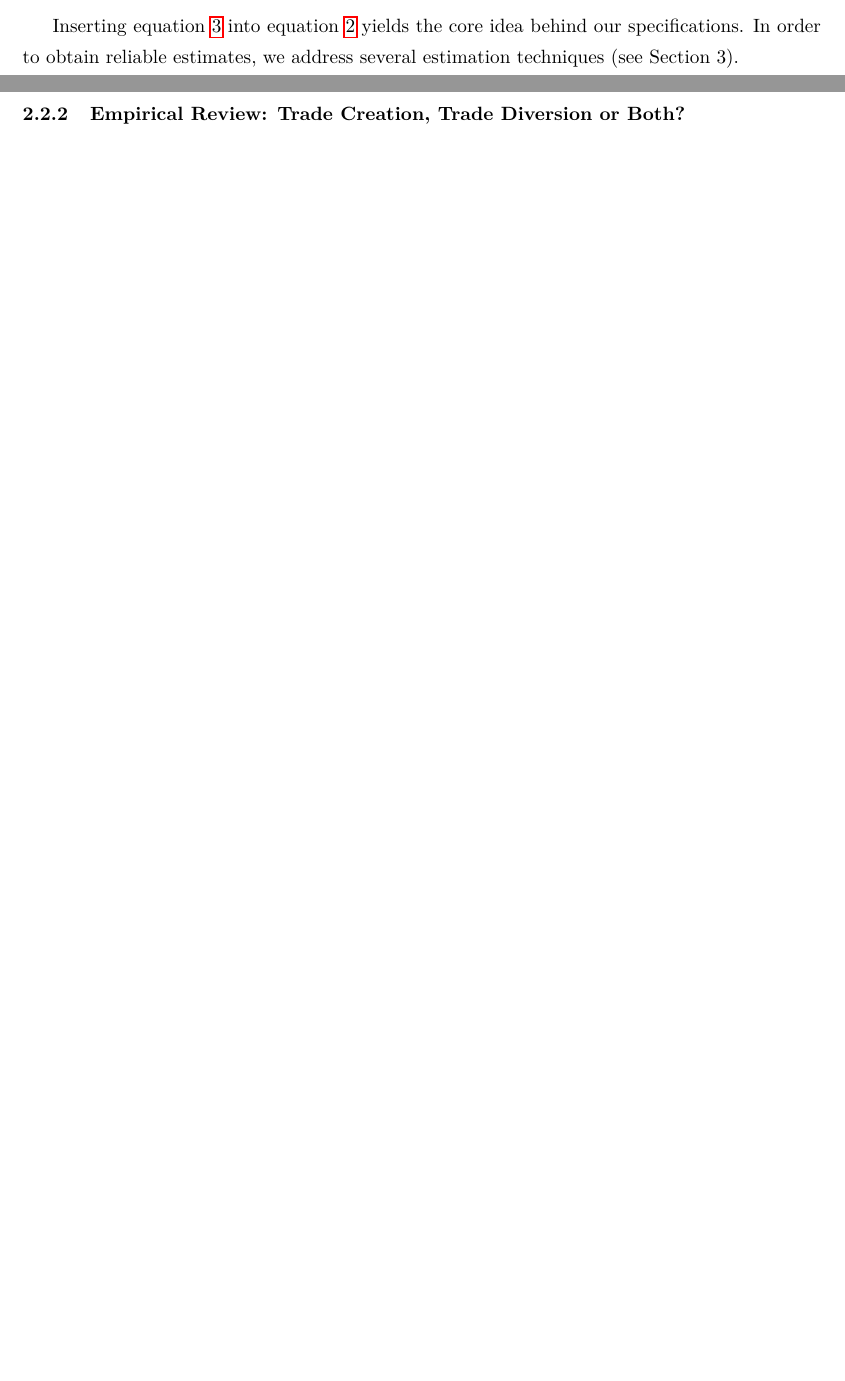
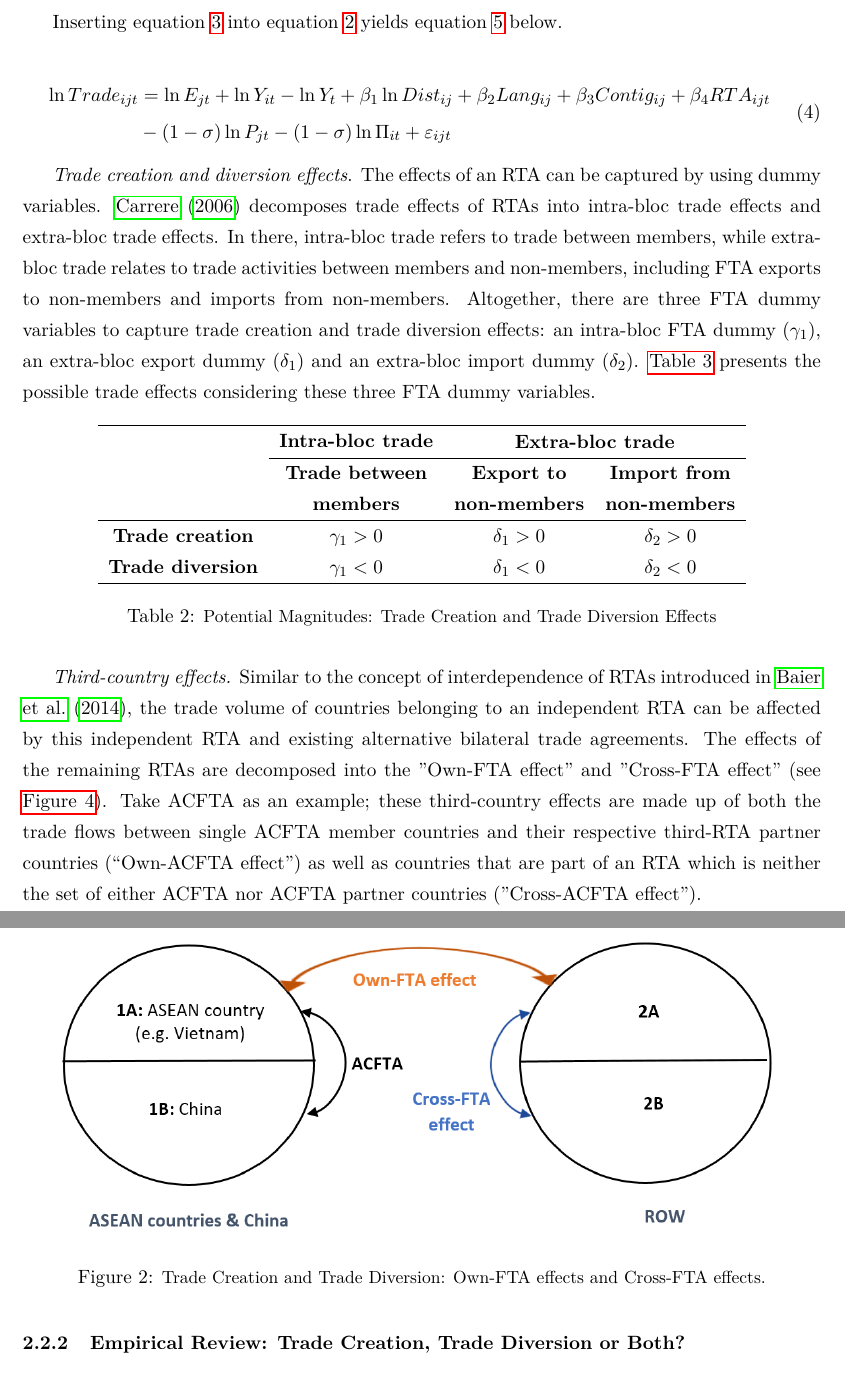
Before and after one commit to gerodasbach/data_repository_RIA_report, a LaTeX paper (paper/main.tex, which reads paper/literature.tex): two parts of pages 5 and 6 of 16 before the commit and two parts of pages 7 and 8 of 19 after it, joined at a grey line, cut at the place of the change, the shorter picture padded with empty space. Compiled offline with pdfLaTeX.

Commit message:
Update literature.tex

```diff
--- a/paper/literature.tex
+++ b/paper/literature.tex
@@ -69,8 +69,42 @@ bilateral trade cost term, $(1-\sigma)\ln{t_{ijt}}$, by using a series of observ
 (1-\sigma)\ln{t_{ijt}}=\beta_{1}\ln{Dist_{ij}} + \beta_2 Lang_{ij} + \beta_3 Contig_{ij} + \beta_4RTA_{ijt}+\varepsilon_{ijt}
 \end{equation}
 
-Inserting equation \ref{eq_3} into equation \ref{eq_2} yields the core idea behind our specifications. In order to obtain reliable estimates, we address several estimation techniques (see Section 3).
+Inserting equation \ref{eq_3} into equation \ref{eq_2} yields equation \ref{eq_4} below.
 
+\begin{equation}\label{eq_4}
+\begin{aligned}
+   \ln{Trade_{ijt}} &=\ln{E_{jt}}+ \ln{Y_{it}}-\ln{Y_{t}}+\beta_{1}\ln{Dist_{ij}} + \beta_2 Lang_{ij} + \beta_3 Contig_{ij} + \beta_4RTA_{ijt}\\
+   &-(1-\sigma)\ln{P_{jt}}-(1-\sigma)\ln{\Pi_{it}}+\varepsilon_{ijt}
+\end{aligned}
+\end{equation}
+
+\textit{Trade creation and diversion effects}. The effects of an RTA can be captured by using dummy variables. \cite{carrere_2006} decomposes trade effects of RTAs into intra-bloc trade effects and extra-bloc trade effects. In there, intra-bloc trade refers to trade between members, while extra-bloc trade relates to trade activities between members and non-members, including FTA exports to non-members and imports from non-members. Altogether, there are three FTA dummy variables to capture trade creation and trade diversion effects: an intra-bloc FTA dummy ($\gamma_{1}$), an extra-bloc export dummy ($\delta_{1}$) and an extra-bloc import dummy ($\delta_{2}$). \autoref{tab_2} presents the possible trade effects considering these three FTA dummy variables.
+
+
+\begin{table}[H]
+\centering
+\begin{tabular}{lccc}
+\hline
+                                             & \textbf{Intra-bloc trade}                                                         & \multicolumn{2}{c}{\begin{tabular}[c]{@{}c@{}}\textbf{Extra-bloc trade}\\ \end{tabular}}                                                                                 \\
+\cline{2-4}
+                                             & \begin{tabular}[c]{@{}c@{}}\textbf{Trade between }\\\textbf{members}\end{tabular} & \begin{tabular}[c]{@{}c@{}}\textbf{Export to }\\\textbf{non-members}\end{tabular} & \begin{tabular}[c]{@{}c@{}}\textbf{Import from }\\\textbf{non-members}\end{tabular}  \\
+\hline
+\multicolumn{1}{c}{\textbf{Trade creation}}  & $\gamma_1 > 0$                                                                    & $\delta_1 > 0$                                                                    & $\delta_2 > 0$                                                                       \\
+\multicolumn{1}{c}{\textbf{Trade diversion}} & $\gamma_1 < 0$                                                                    & $\delta_1 < 0$                                                                    & $\delta_2 < 0$                                                                       \\
+\hline
+\end{tabular}
+\caption{\small{Potential Magnitudes: Trade Creation and Trade Diversion Effects}}
+\label{tab_2}
+\end{table}
+
+\textit{Third-country effects.} Similar to the concept of interdependence of RTAs introduced in \cite{bbm2014}, the trade volume of countries belonging to an independent RTA can be affected by this independent RTA and existing alternative bilateral trade agreements. The effects of the remaining RTAs are decomposed into the "Own-FTA effect" and "Cross-FTA effect" (see \autoref{fig_3}). Take ACFTA as an example; these third-country effects are made up of both the trade flows between single ACFTA member countries and their respective third-RTA partner countries (“Own-ACFTA effect”) as well as countries that are part of an RTA which is neither the set of either ACFTA nor ACFTA partner countries (”Cross-ACFTA effect”).
+
+\begin{figure}[H]
+	\centering
+	\includegraphics[width=\textwidth]{figure_3.png}
+	\caption{\small{Trade Creation and Trade Diversion: Own-FTA effects and Cross-FTA effects.}}
+	\label{fig_3}
+\end{figure}
 
 \end{subsubsection}
 
```
Also changed, not shown: paper/literature.tex (21 more changed lines).
